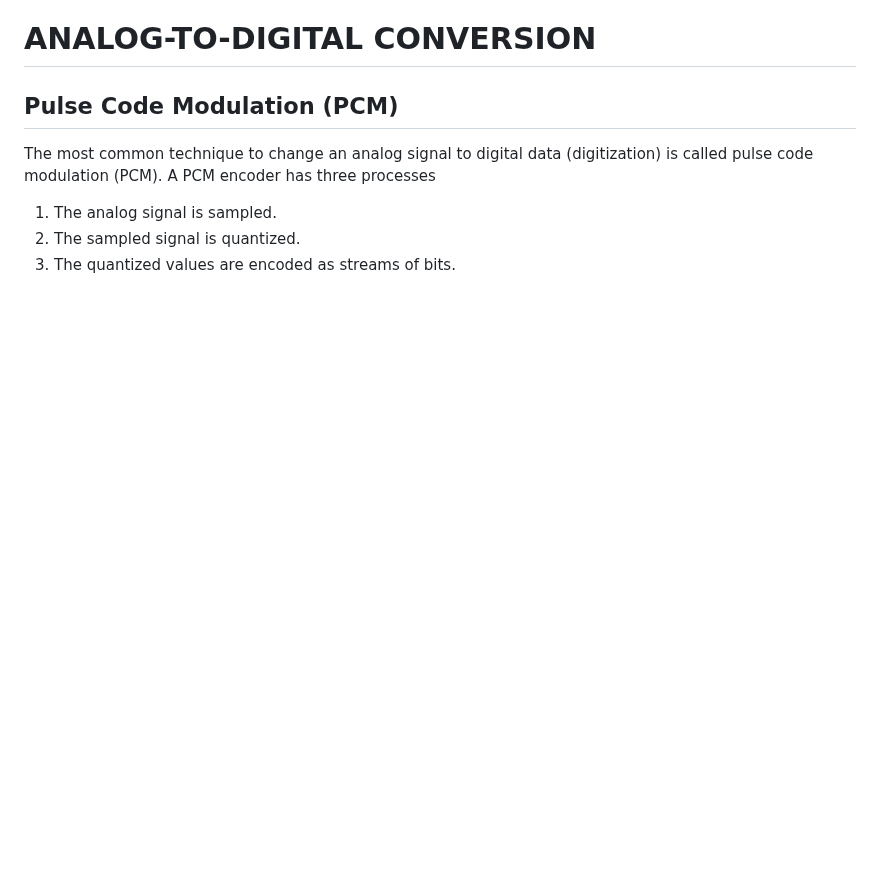
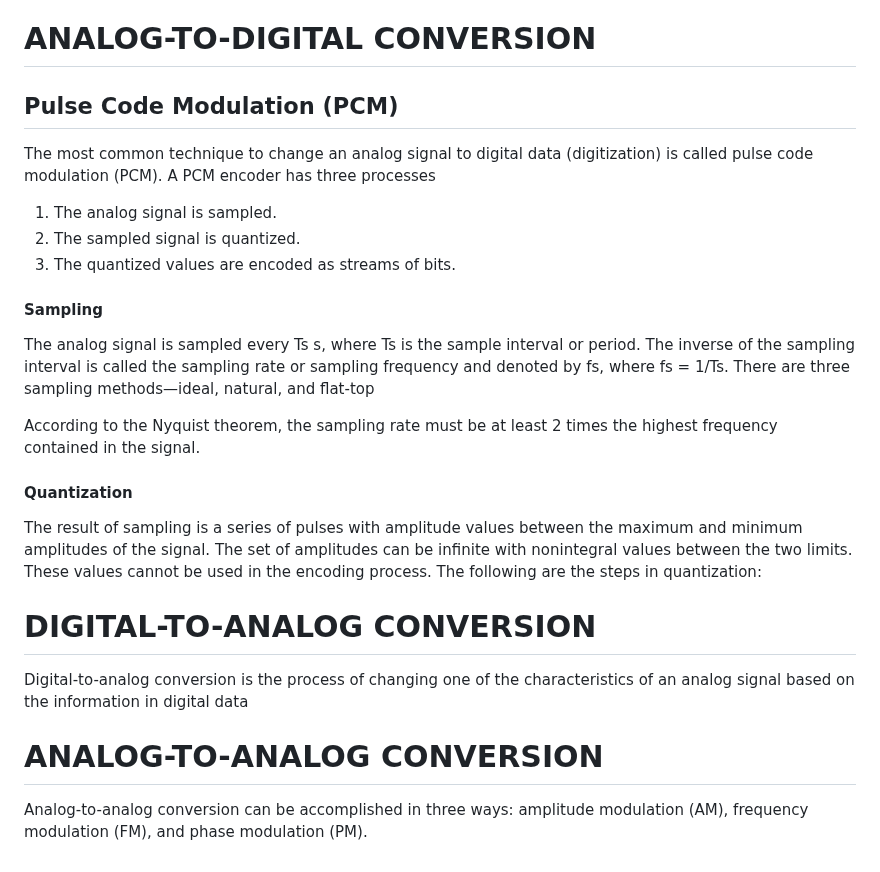
Before and after one commit to Aziz-Ru/CSE-Degree, a Markdown page: Networking/digital-transmission.md, the part around the change. Rendered like a GitHub page; blank space fills up the shorter version.

```diff
--- a/Networking/digital-transmission.md
+++ b/Networking/digital-transmission.md
@@ -164,3 +164,20 @@ The most common technique to change an analog signal to digital data (digitizati
 1. The analog signal is sampled.
 2. The sampled signal is quantized.
 3. The quantized values are encoded as streams of bits.
+
+#### Sampling
+The analog signal is sampled every Ts s, where Ts is the sample interval or period. The inverse of the sampling interval is called the sampling rate or sampling frequency and denoted by fs, where fs = 1/Ts. There are three sampling methods—ideal, natural, and flat-top
+
+According to the Nyquist theorem, the sampling rate must be at least 2 times the highest frequency contained in the signal.
+
+#### Quantization
+
+The result of sampling is a series of pulses with amplitude values between the maximum and minimum amplitudes of the signal. The set of amplitudes can be infinite with nonintegral values between the two limits. These values cannot be used in the encoding process. The following are the steps in quantization:
+
+
+# DIGITAL-TO-ANALOG CONVERSION
+Digital-to-analog conversion is the process of changing one of the characteristics of an analog signal based on the information in digital data
+
+
+# ANALOG-TO-ANALOG CONVERSION
+Analog-to-analog conversion can be accomplished in three ways: amplitude modulation (AM), frequency modulation (FM), and phase modulation (PM).
```
